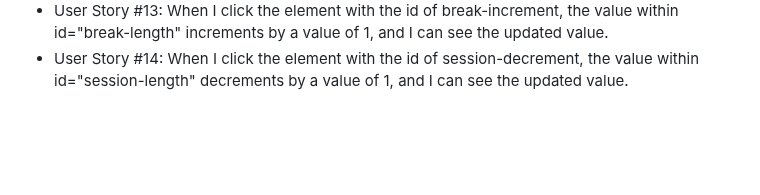
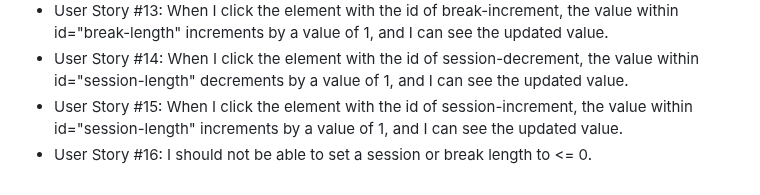
Before and after one commit to MaryAngelique/Front-End-Development-Libraries-Projects, a Markdown page: 25+5 Clock/README.md, the part around the change. Rendered like a GitHub page; blank space fills up the shorter version.

```diff
--- a/25+5 Clock/README.md
+++ b/25+5 Clock/README.md
@@ -32,6 +32,8 @@ You can use any mix of HTML, JavaScript, CSS, Bootstrap, SASS, React, Redux, and
             <liUser Story #12: When I click the element with the id of break-decrement, the value within id="break-length" decrements by a value of 1, and I can see the updated value.</li>
              <li>User Story #13: When I click the element with the id of break-increment, the value within id="break-length" increments by a value of 1, and I can see the updated value.</li>
             <li>User Story #14: When I click the element with the id of session-decrement, the value within id="session-length" decrements by a value of 1, and I can see the updated value.</li>
+            <li>User Story #15: When I click the element with the id of session-increment, the value within id="session-length" increments by a value of 1, and I can see the updated value.</li>
+            <li>User Story #16: I should not be able to set a session or break length to <= 0.</li>
         </ul>
     </div>
 </body>
```
